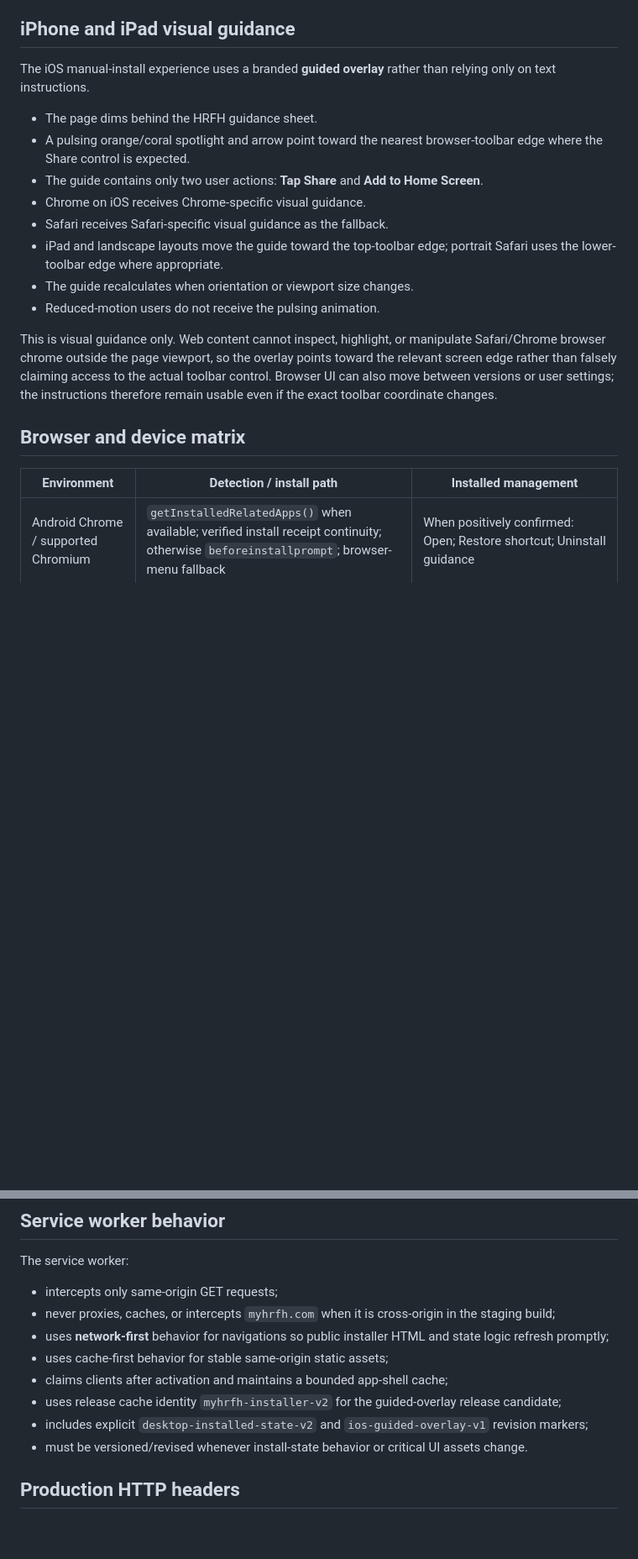
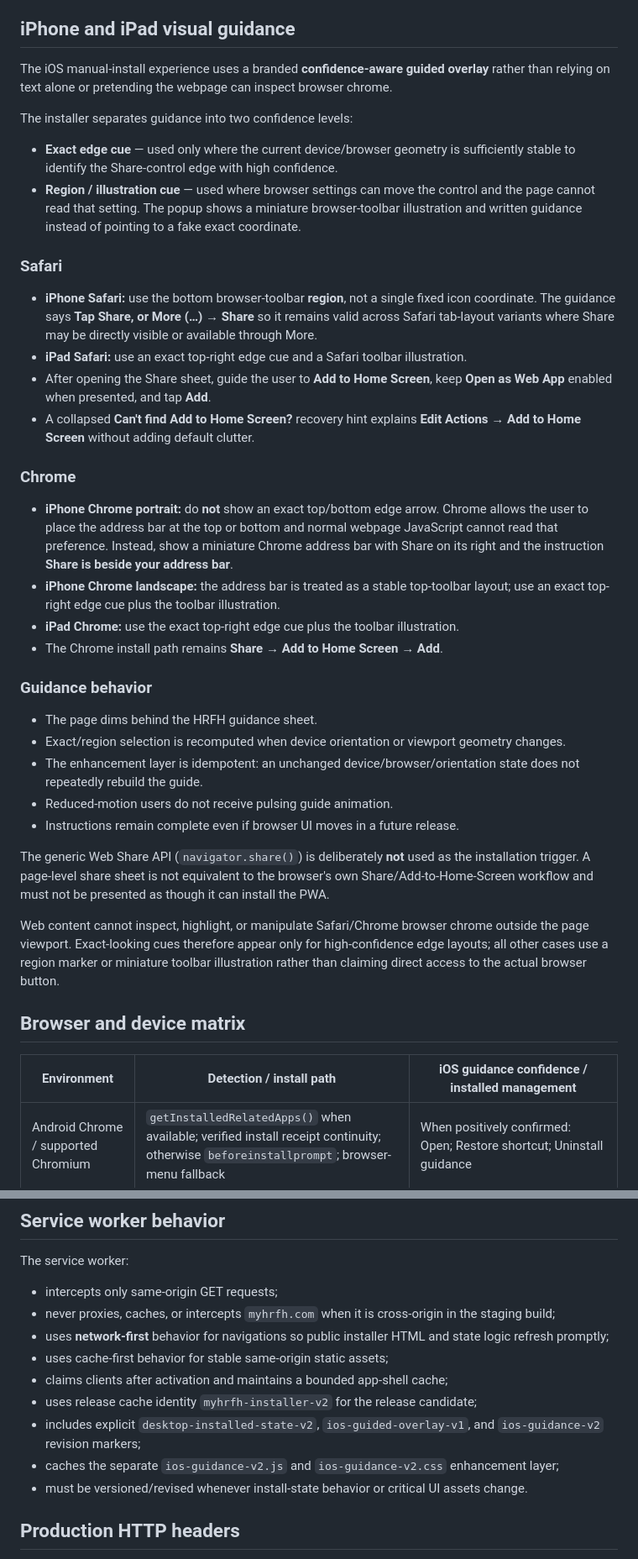
Before and after one commit to srh-bit/mobile-pwa-install-test, a Markdown page: docs/PRODUCTION-READINESS.md, 2 parts joined by grey strips. Shown at 84% size. Drawn GitHub-style; blank space fills up the shorter version.

Commit message:
docs: define confidence-aware iOS installation contract

```diff
--- a/docs/PRODUCTION-READINESS.md
+++ b/docs/PRODUCTION-READINESS.md
@@ -52,21 +52,41 @@ A normal web page cannot programmatically uninstall the PWA. The **Uninstall** m
 
 ## iPhone and iPad visual guidance
 
-The iOS manual-install experience uses a branded **guided overlay** rather than relying only on text instructions.
+The iOS manual-install experience uses a branded **confidence-aware guided overlay** rather than relying on text alone or pretending the webpage can inspect browser chrome.
+
+The installer separates guidance into two confidence levels:
+
+- **Exact edge cue** — used only where the current device/browser geometry is sufficiently stable to identify the Share-control edge with high confidence.
+- **Region / illustration cue** — used where browser settings can move the control and the page cannot read that setting. The popup shows a miniature browser-toolbar illustration and written guidance instead of pointing to a fake exact coordinate.
+
+### Safari
+
+- **iPhone Safari:** use the bottom browser-toolbar **region**, not a single fixed icon coordinate. The guidance says **Tap Share, or More (…) → Share** so it remains valid across Safari tab-layout variants where Share may be directly visible or available through More.
+- **iPad Safari:** use an exact top-right edge cue and a Safari toolbar illustration.
+- After opening the Share sheet, guide the user to **Add to Home Screen**, keep **Open as Web App** enabled when presented, and tap **Add**.
+- A collapsed **Can't find Add to Home Screen?** recovery hint explains **Edit Actions → Add to Home Screen** without adding default clutter.
+
+### Chrome
+
+- **iPhone Chrome portrait:** do **not** show an exact top/bottom edge arrow. Chrome allows the user to place the address bar at the top or bottom and normal webpage JavaScript cannot read that preference. Instead, show a miniature Chrome address bar with Share on its right and the instruction **Share is beside your address bar**.
+- **iPhone Chrome landscape:** the address bar is treated as a stable top-toolbar layout; use an exact top-right edge cue plus the toolbar illustration.
+- **iPad Chrome:** use the exact top-right edge cue plus the toolbar illustration.
+- The Chrome install path remains **Share → Add to Home Screen → Add**.
+
+### Guidance behavior
 
 - The page dims behind the HRFH guidance sheet.
-- A pulsing orange/coral spotlight and arrow point toward the nearest browser-toolbar edge where the Share control is expected.
-- The guide contains only two user actions: **Tap Share** and **Add to Home Screen**.
-- Chrome on iOS receives Chrome-specific visual guidance.
-- Safari receives Safari-specific visual guidance as the fallback.
-- iPad and landscape layouts move the guide toward the top-toolbar edge; portrait Safari uses the lower-toolbar edge where appropriate.
-- The guide recalculates when orientation or viewport size changes.
-- Reduced-motion users do not receive the pulsing animation.
+- Exact/region selection is recomputed when device orientation or viewport geometry changes.
+- The enhancement layer is idempotent: an unchanged device/browser/orientation state does not repeatedly rebuild the guide.
+- Reduced-motion users do not receive pulsing guide animation.
+- Instructions remain complete even if browser UI moves in a future release.
 
-This is visual guidance only. Web content cannot inspect, highlight, or manipulate Safari/Chrome browser chrome outside the page viewport, so the overlay points toward the relevant screen edge rather than falsely claiming access to the actual toolbar control. Browser UI can also move between versions or user settings; the instructions therefore remain usable even if the exact toolbar coordinate changes.
+The generic Web Share API (`navigator.share()`) is deliberately **not** used as the installation trigger. A page-level share sheet is not equivalent to the browser's own Share/Add-to-Home-Screen workflow and must not be presented as though it can install the PWA.
+
+Web content cannot inspect, highlight, or manipulate Safari/Chrome browser chrome outside the page viewport. Exact-looking cues therefore appear only for high-confidence edge layouts; all other cases use a region marker or miniature toolbar illustration rather than claiming direct access to the actual browser button.
 
 ## Browser and device matrix
 
-| Environment | Detection / install path | Installed management |
+| Environment | Detection / install path | iOS guidance confidence / installed management |
 | --- | --- | --- |
 | Android Chrome / supported Chromium | `getInstalledRelatedApps()` when available; verified install receipt continuity; otherwise `beforeinstallprompt`; browser-menu fallback | When positively confirmed: Open; Restore shortcut; Uninstall guidance |
@@ -99,8 +122,9 @@ The service worker:
 - uses **network-first** behavior for navigations so public installer HTML and state logic refresh promptly;
 - uses cache-first behavior for stable same-origin static assets;
 - claims clients after activation and maintains a bounded app-shell cache;
-- uses release cache identity `myhrfh-installer-v2` for the guided-overlay release candidate;
-- includes explicit `desktop-installed-state-v2` and `ios-guided-overlay-v1` revision markers;
+- uses release cache identity `myhrfh-installer-v2` for the release candidate;
+- includes explicit `desktop-installed-state-v2`, `ios-guided-overlay-v1`, and `ios-guidance-v2` revision markers;
+- caches the separate `ios-guidance-v2.js` and `ios-guidance-v2.css` enhancement layer;
 - must be versioned/revised whenever install-state behavior or critical UI assets change.
 
 ## Production HTTP headers
```
Also changed, not shown: other parts of docs/PRODUCTION-READINESS.md (+27 -16 lines).
